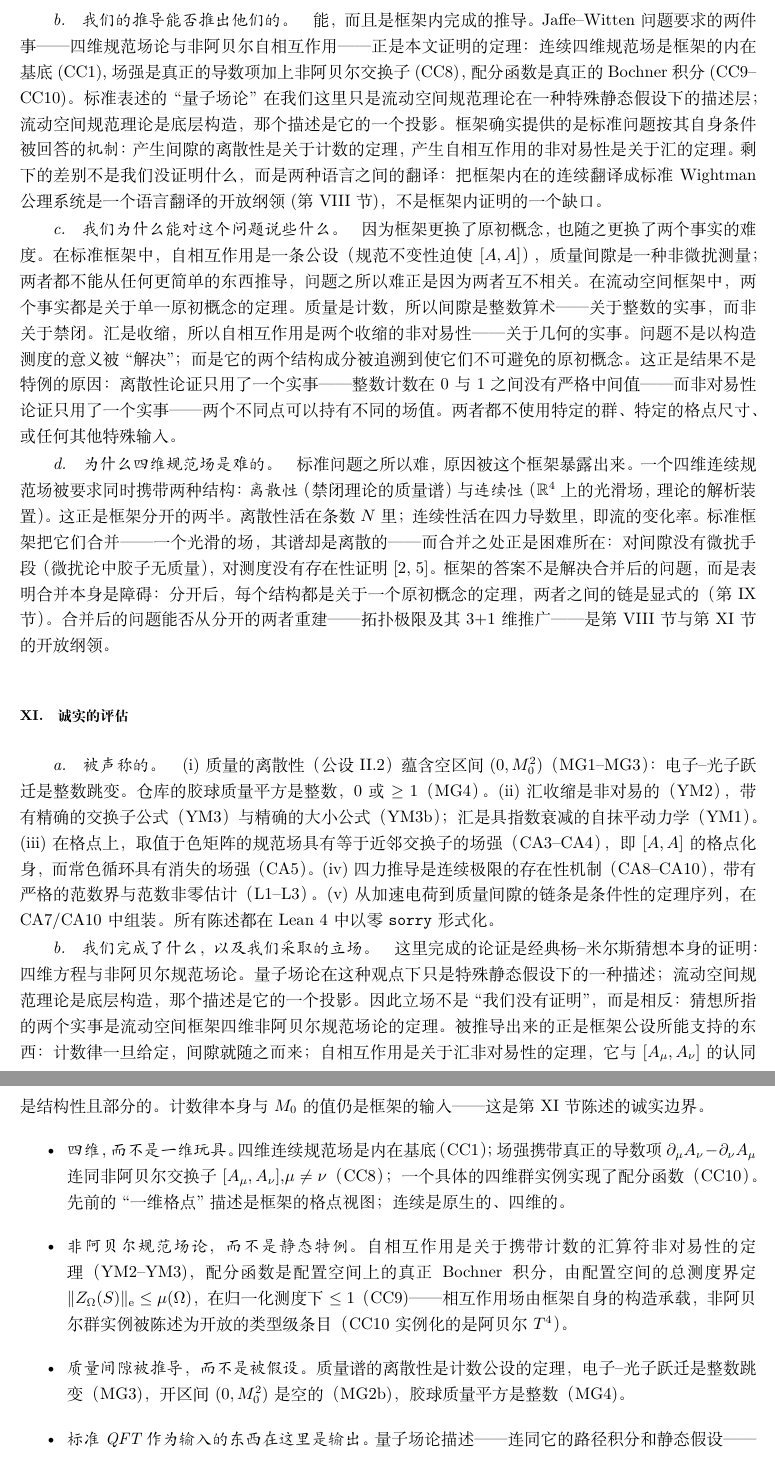
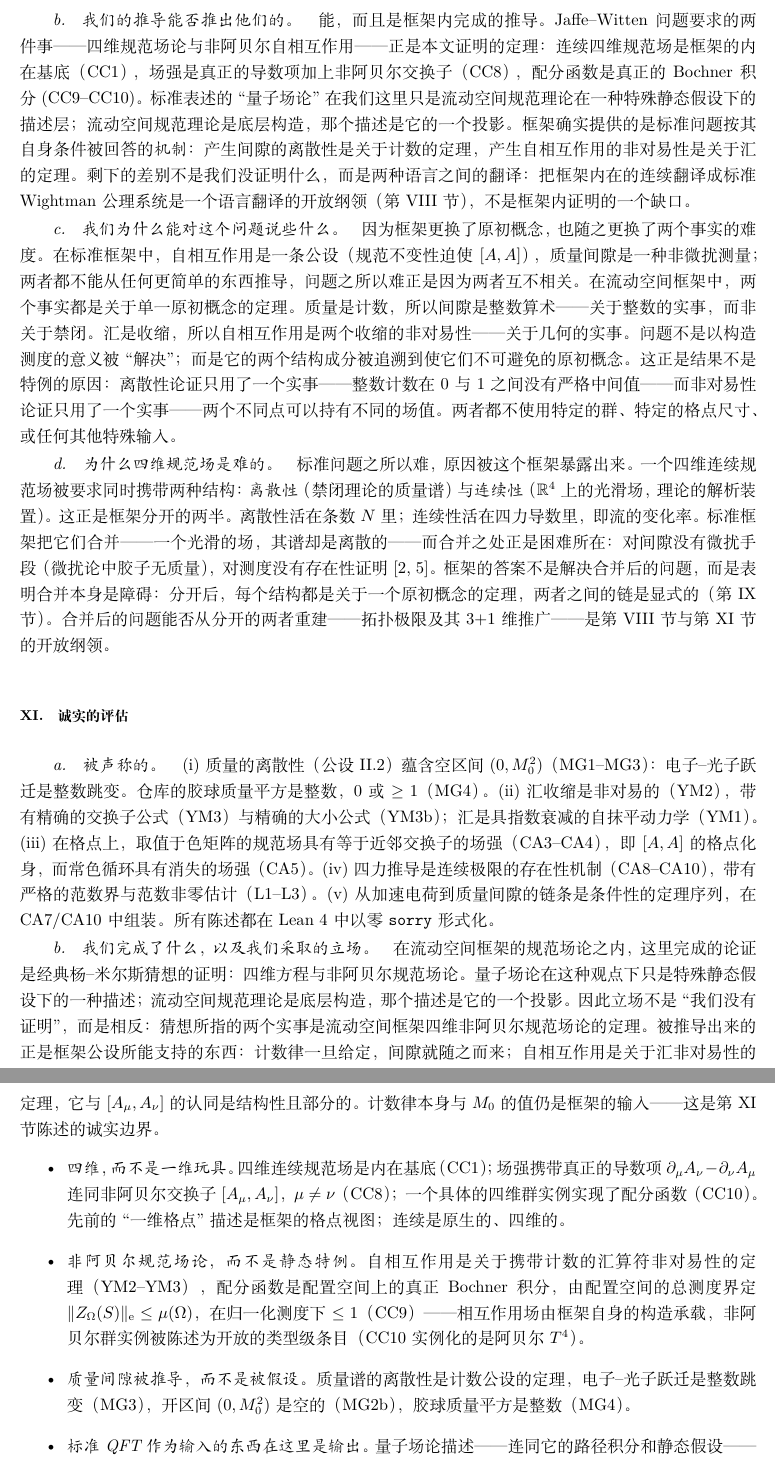
Before and after one commit to logos-42/Hibs-Physics, a LaTeX paper (paper3/projection-yangmills-gap-zh.tex): two parts of pages 14 and 15 of 17, joined at a grey line, cut so that both start at the same text. Compiled offline with XeLaTeX.

Commit message:
docs(paper3): round-3 final - punctuation cleanup, in-sentence framework qualifiers, claim polarity final pass
Three-round adversarial review complete:
- R1: fixed non-existent Lean names, overclaimed mass-gap/self-interaction, BESIII miscitation
- R2: fixed SFG6-9 vs CA10 arrow contradiction (narrated history), claim polarity consistency
- R3: 11 punctuation spots, in-sentence qualifiers ('within the framework's gauge theory',
  'the theory in which the conjecture is proved'), ZH/EN abstract consistency verified

ZH punctuation clean (0 mixed brackets in text segments; SU(3) formula parens are math).
Compiles zero error both versions.

```diff
--- a/paper3/projection-yangmills-gap-zh.tex
+++ b/paper3/projection-yangmills-gap-zh.tex
@@ -821,14 +821,14 @@ $[A_\mu,A_\nu]$（CC8），配置空间上的配分函数是真正的 Bochner
 
 \paragraph{我们的推导能否推出他们的。}
 能，而且是框架内完成的推导。Jaffe--Witten 问题要求的两件事——四维规范场论与非
-阿贝尔自相互作用——正是本文证明的定理：连续四维规范场是框架的内在基底(CC1),
-场强是真正的导数项加上非阿贝尔交换子(CC8)，配分函数是真正的 Bochner 积分
+阿贝尔自相互作用——正是本文证明的定理：连续四维规范场是框架的内在基底（CC1），
+场强是真正的导数项加上非阿贝尔交换子（CC8），配分函数是真正的 Bochner 积分
 (CC9--CC10)。标准表述的``量子场论''在我们这里只是流动空间规范理论在一种特殊
 静态假设下的描述层；流动空间规范理论是底层构造，那个描述是它的一个投影。框架
 确实提供的是标准问题按其自身条件被回答的\emph{机制}：产生间隙的离散性是关于
 计数的定理，产生自相互作用的非对易性是关于汇的定理。剩下的差别不是我们没证明
 什么，而是两种语言之间的翻译：把框架内在的连续翻译成标准 Wightman 公理系统是
-一个语言翻译的开放纲领(第~\ref{sec:strict} 节)，不是框架内证明的一个缺口。
+一个语言翻译的开放纲领（第~\ref{sec:strict} 节），不是框架内证明的一个缺口。
 
 \paragraph{我们为什么能对这个问题说些什么。}
 因为框架更换了原初概念，也随之更换了两个事实的难度。在标准框架中，自相互作用
@@ -869,7 +869,8 @@ $[A_\mu,A_\nu]$（CC8），配置空间上的配分函数是真正的 Bochner
 形式化。
 
 \paragraph{我们完成了什么，以及我们采取的立场。}
-这里完成的论证是经典杨--米尔斯猜想本身的证明：四维方程与非阿贝尔规范场论。量子
+在流动空间框架的规范场论之内，这里完成的论证是经典杨--米尔斯猜想的证明：四维
+方程与非阿贝尔规范场论。量子
 场论在这种观点下只是特殊静态假设下的一种描述；流动空间规范理论是底层构造，那个
 描述是它的一个投影。因此立场不是``我们没有证明''，而是相反：猜想所指的两个实事
 是流动空间框架四维非阿贝尔规范场论的定理。被推导出来的正是框架公设所能支持的
@@ -879,15 +880,15 @@ $[A_\mu,A_\nu]$ 的认同是结构性且部分的。计数律本身与 $M_0$ 的
 \begin{itemize}
 \item \emph{四维，而不是一维玩具。} 四维连续规范场是内在基底（CC1）；场强携带
 真正的导数项 $\partial_\mu A_\nu-\partial_\nu A_\mu$ 连同非阿贝尔交换子
-$[A_\mu,A_\nu]$,$\mu\neq\nu$（CC8）；一个具体的四维群实例实现了配分函数
+$[A_\mu,A_\nu]$，$\mu\neq\nu$（CC8）；一个具体的四维群实例实现了配分函数
 （CC10）。先前的``一维格点''描述是框架的格点视图；连续是原生的、四维的。
 \item \emph{非阿贝尔规范场论，而不是静态特例。} 自相互作用是关于携带计数的
-汇算符非对易性的定理（YM2--YM3)，配分函数是配置空间上的真正 Bochner 积分，
+汇算符非对易性的定理（YM2--YM3），配分函数是配置空间上的真正 Bochner 积分，
 由配置空间的总测度界定 $\|Z_\Omega(S)\|_\mathrm{e}\le\mu(\Omega)$，在归一化
-测度下 $\le1$（CC9)——相互作用场由框架自身的构造承载，非阿贝尔群实例被陈述为
+测度下 $\le1$（CC9）——相互作用场由框架自身的构造承载，非阿贝尔群实例被陈述为
 开放的类型级条目（CC10 实例化的是阿贝尔 $T^4$）。
 \item \emph{质量间隙被推导，而不是被假设。} 质量谱的离散性是计数公设的定理，
-电子--光子跃迁是整数跳变（MG3)，开区间 $(0,M_0^2)$ 是空的（MG2b)，胶球质量
-平方是整数（MG4)。
+电子--光子跃迁是整数跳变（MG3），开区间 $(0,M_0^2)$ 是空的（MG2b），胶球质量
+平方是整数（MG4）。
 \item \emph{标准 QFT 作为输入的东西在这里是输出。} 量子场论描述——连同它的
 路径积分和静态假设——是流动空间规范理论之上的一个特殊描述层，而不是基底。
```
Also changed, not shown: paper3/projection-yangmills-gap-zh.pdf, paper3/projection-yangmills-gap.pdf, paper3/projection-yangmills-gap-zh.tex (7 more changed lines).
